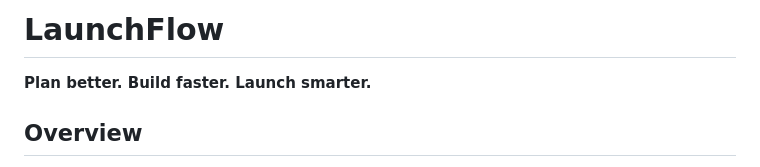
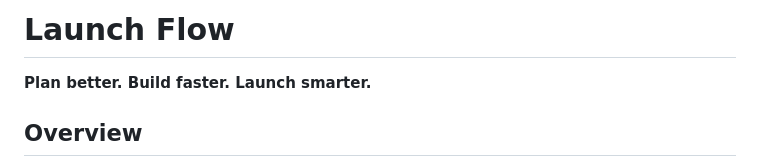
Before and after one commit to mahnoor-yasir/Progree_Internship, a Markdown page: Task 2 Responsive Landing Page/README.md, the part around the change. Drawn GitHub-style.

Commit message:
Fix header formatting in README.md

```diff
--- a/Task 2 Responsive Landing Page/README.md
+++ b/Task 2 Responsive Landing Page/README.md
@@ -1,4 +1,4 @@
-# LaunchFlow
+# Launch Flow
 
 **Plan better. Build faster. Launch smarter.**
 
```
